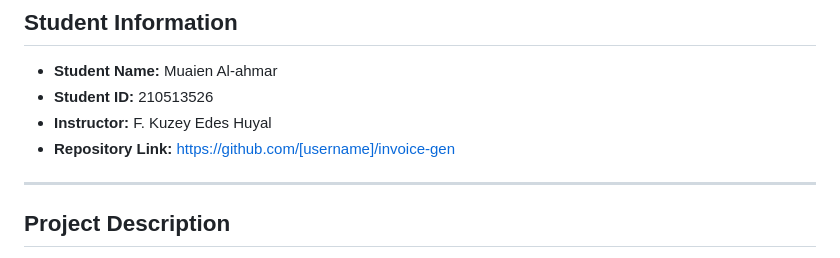
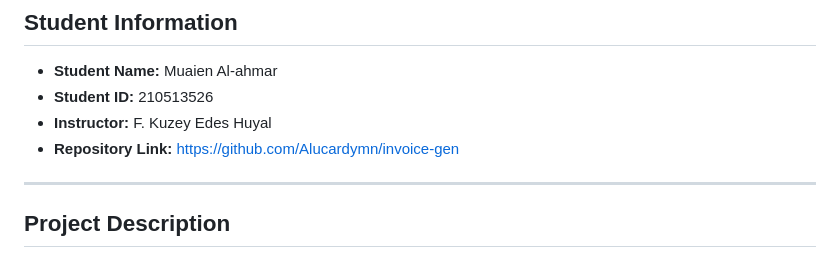
Before and after one commit to Alucardymn/inv-gen, a Markdown page: README.md, the part around the change. GitHub-like rendering.

Commit message:
Update README.md
Update repo link

```diff
--- a/README.md
+++ b/README.md
@@ -9,7 +9,7 @@
 - **Student Name:** Muaien Al-ahmar
 - **Student ID:** 210513526
 - **Instructor:** F. Kuzey Edes Huyal
-- **Repository Link:** https://github.com/[username]/invoice-gen
+- **Repository Link:** https://github.com/Alucardymn/invoice-gen
 
 ---
 
```
